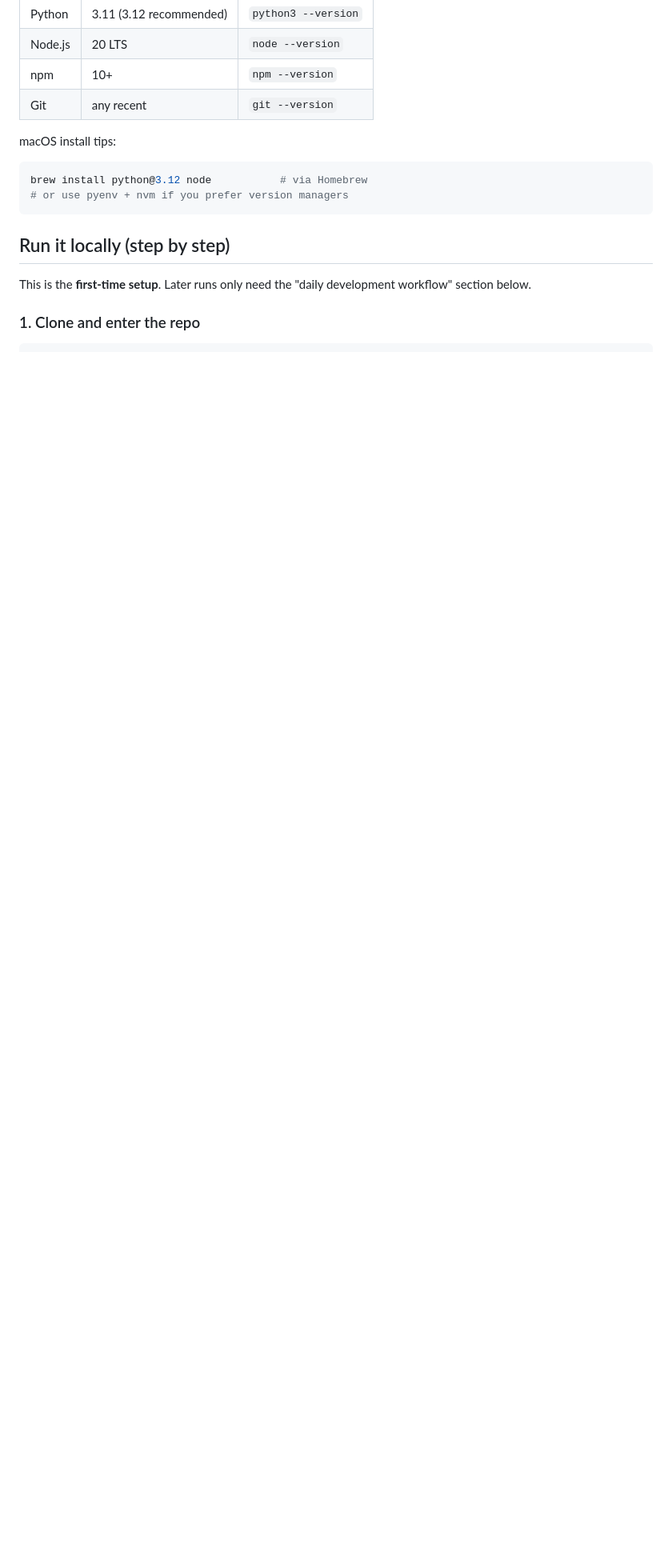
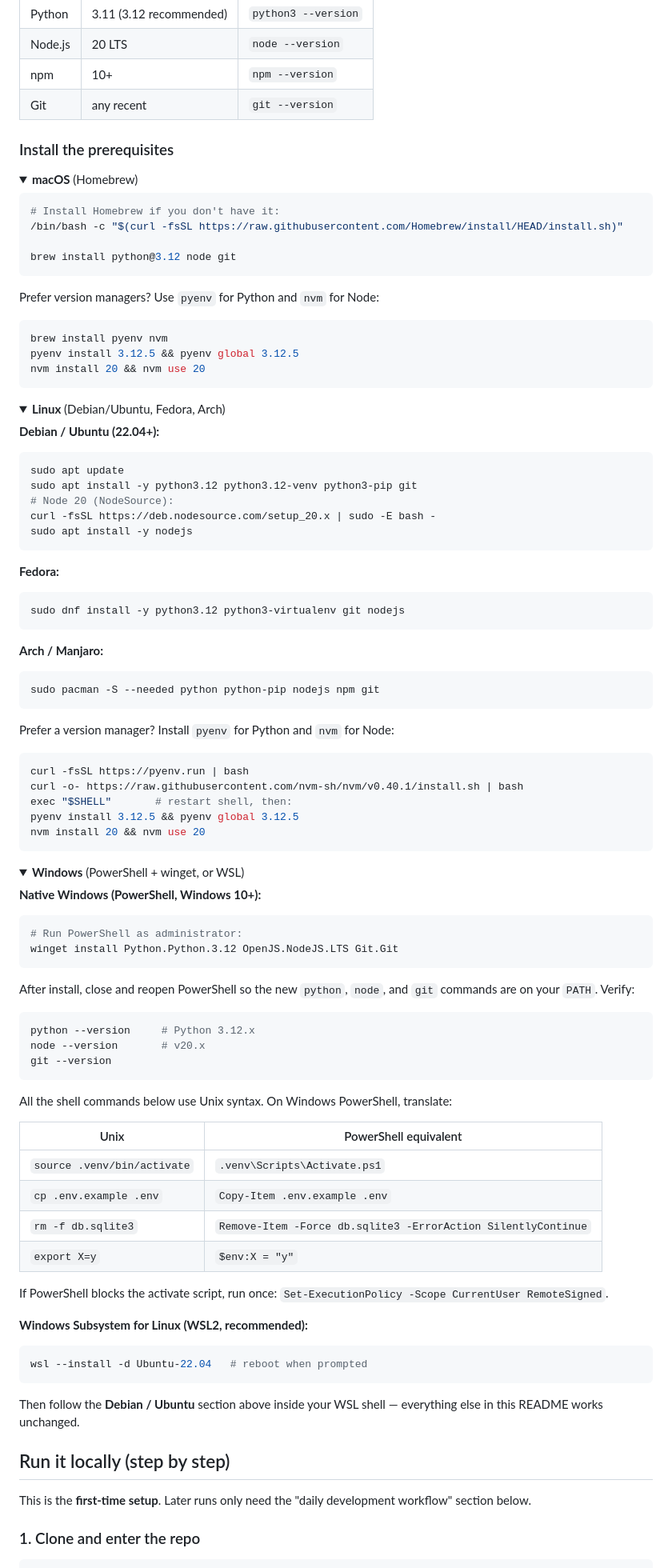
Before and after one commit to TheRakibJoy/ProblemBuddy, a Markdown page: README.md, the part around the change. Shown at 80% size. Rendered like a GitHub page; folded sections open; blank space fills up the shorter version.

Commit message:
README: add per-OS install instructions (macOS, Linux, Windows/WSL)
Collapsible sections with package-manager commands for each supported
platform plus a PowerShell-translation table for the Unix shell snippets
used elsewhere in the README.

Co-Authored-By: Claude Opus 4.7 (1M context) <noreply@anthropic.com>

````diff
--- a/README.md
+++ b/README.md
@@ -75,12 +75,106 @@ You need these on your machine before starting:
 | npm | 10+ | `npm --version` |
 | Git | any recent | `git --version` |
 
-macOS install tips:
+### Install the prerequisites
+
+<details>
+<summary><strong>macOS</strong> (Homebrew)</summary>
 
 ```bash
-brew install python@3.12 node           # via Homebrew
-# or use pyenv + nvm if you prefer version managers
+# Install Homebrew if you don't have it:
+/bin/bash -c "$(curl -fsSL https://raw.githubusercontent.com/Homebrew/install/HEAD/install.sh)"
+
+brew install python@3.12 node git
 ```
+
+Prefer version managers? Use `pyenv` for Python and `nvm` for Node:
+
+```bash
+brew install pyenv nvm
+pyenv install 3.12.5 && pyenv global 3.12.5
+nvm install 20 && nvm use 20
+```
+
+</details>
+
+<details>
+<summary><strong>Linux</strong> (Debian/Ubuntu, Fedora, Arch)</summary>
+
+**Debian / Ubuntu (22.04+):**
+
+```bash
+sudo apt update
+sudo apt install -y python3.12 python3.12-venv python3-pip git
+# Node 20 (NodeSource):
+curl -fsSL https://deb.nodesource.com/setup_20.x | sudo -E bash -
+sudo apt install -y nodejs
+```
+
+**Fedora:**
+
+```bash
+sudo dnf install -y python3.12 python3-virtualenv git nodejs
+```
+
+**Arch / Manjaro:**
+
+```bash
+sudo pacman -S --needed python python-pip nodejs npm git
+```
+
+Prefer a version manager? Install `pyenv` for Python and `nvm` for Node:
+
+```bash
+curl -fsSL https://pyenv.run | bash
+curl -o- https://raw.githubusercontent.com/nvm-sh/nvm/v0.40.1/install.sh | bash
+exec "$SHELL"       # restart shell, then:
+pyenv install 3.12.5 && pyenv global 3.12.5
+nvm install 20 && nvm use 20
+```
+
+</details>
+
+<details>
+<summary><strong>Windows</strong> (PowerShell + winget, or WSL)</summary>
+
+**Native Windows (PowerShell, Windows 10+):**
+
+```powershell
+# Run PowerShell as administrator:
+winget install Python.Python.3.12 OpenJS.NodeJS.LTS Git.Git
+```
+
+After install, close and reopen PowerShell so the new `python`, `node`, and `git`
+commands are on your `PATH`. Verify:
+
+```powershell
+python --version     # Python 3.12.x
+node --version       # v20.x
+git --version
+```
+
+All the shell commands below use Unix syntax. On Windows PowerShell, translate:
+
+| Unix | PowerShell equivalent |
+| --- | --- |
+| `source .venv/bin/activate` | `.venv\Scripts\Activate.ps1` |
+| `cp .env.example .env` | `Copy-Item .env.example .env` |
+| `rm -f db.sqlite3` | `Remove-Item -Force db.sqlite3 -ErrorAction SilentlyContinue` |
+| `export X=y` | `$env:X = "y"` |
+
+If PowerShell blocks the activate script, run once:
+`Set-ExecutionPolicy -Scope CurrentUser RemoteSigned`.
+
+**Windows Subsystem for Linux (WSL2, recommended):**
+
+```powershell
+wsl --install -d Ubuntu-22.04   # reboot when prompted
+```
+
+Then follow the **Debian / Ubuntu** section above inside your WSL shell —
+everything else in this README works unchanged.
+
+</details>
 
 ## Run it locally (step by step)
 
````
